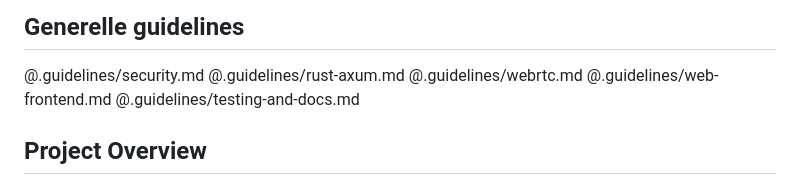
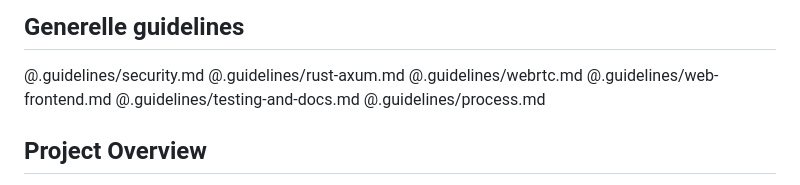
Before and after one commit to gihc-org/ipfs-apps, a Markdown page: AGENTS.md, the part around the change. Drawn GitHub-style.

Commit message:
chore: add process guideline to AGENTS.md
Co-Authored-By: Claude Sonnet 4.6 <noreply@anthropic.com>

```diff
--- a/AGENTS.md
+++ b/AGENTS.md
@@ -9,6 +9,7 @@ This file provides guidance to AI coding agents working in this repository.
 @.guidelines/webrtc.md
 @.guidelines/web-frontend.md
 @.guidelines/testing-and-docs.md
+@.guidelines/process.md
 
 ## Project Overview
 
```
